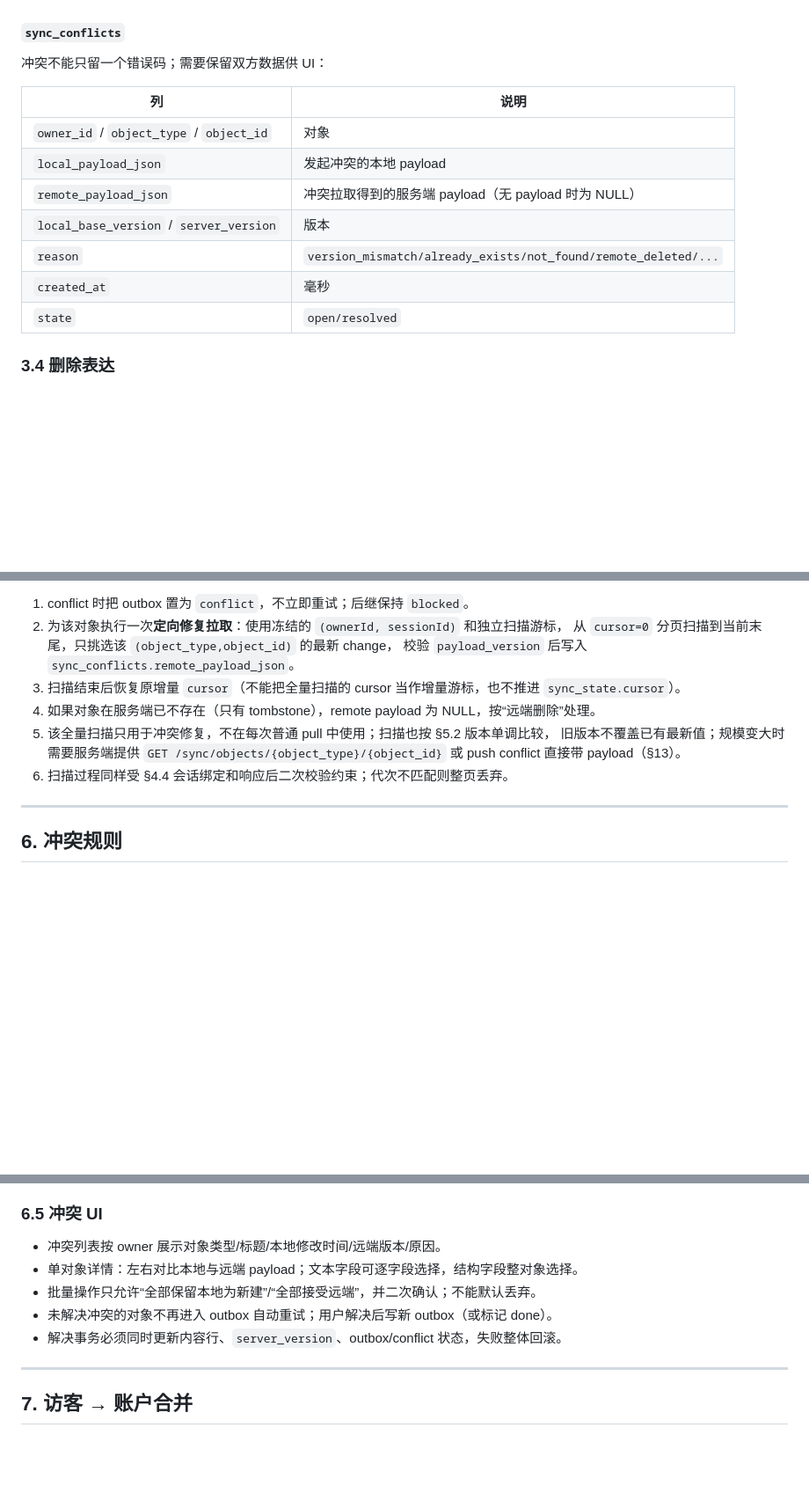
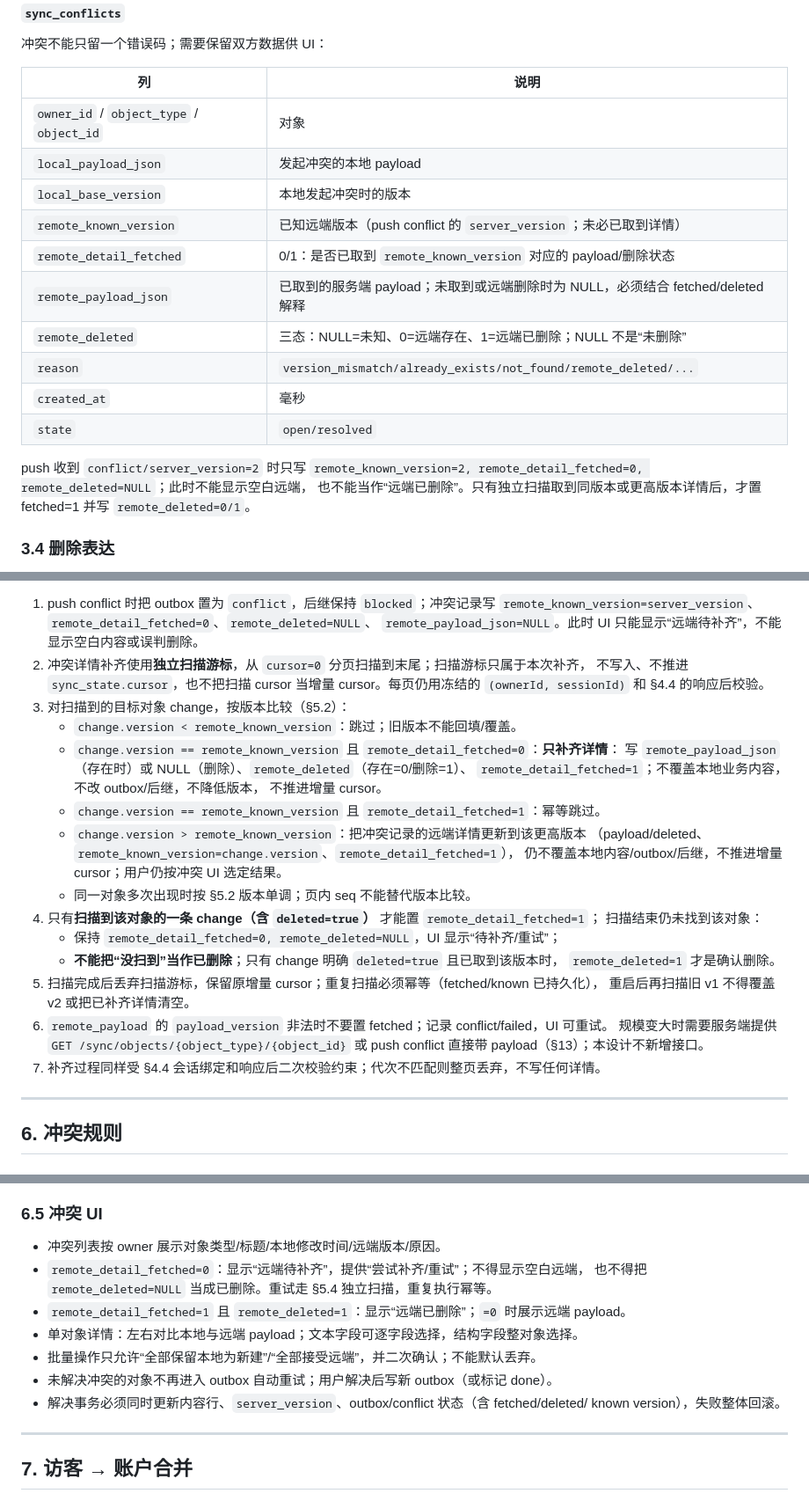
Before and after one commit to bottledkzk/WhaleToDo, a Markdown page: doc/Weiding/2026-10-28-客户端同步设计.md, 3 parts joined by grey strips. Shown at 88% size. Drawn GitHub-style; blank space fills up the shorter version.

```diff
--- a/doc/Weiding/2026-10-28-客户端同步设计.md
+++ b/doc/Weiding/2026-10-28-客户端同步设计.md
@@ -328,11 +332,19 @@ prepared ──发送──> sending ──回执──> applied / partial / rej
 | --- | --- |
 | `owner_id` / `object_type` / `object_id` | 对象 |
 | `local_payload_json` | 发起冲突的本地 payload |
-| `remote_payload_json` | 冲突拉取得到的服务端 payload（无 payload 时为 NULL） |
-| `local_base_version` / `server_version` | 版本 |
+| `local_base_version` | 本地发起冲突时的版本 |
+| `remote_known_version` | 已知远端版本（push conflict 的 `server_version`；未必已取到详情） |
+| `remote_detail_fetched` | 0/1：是否已取到 `remote_known_version` 对应的 payload/删除状态 |
+| `remote_payload_json` | 已取到的服务端 payload；未取到或远端删除时为 NULL，必须结合 fetched/deleted 解释 |
+| `remote_deleted` | 三态：NULL=未知、0=远端存在、1=远端已删除；NULL 不是“未删除” |
 | `reason` | `version_mismatch/already_exists/not_found/remote_deleted/...` |
 | `created_at` | 毫秒 |
 | `state` | `open/resolved` |
+
+push 收到 `conflict/server_version=2` 时只写
+`remote_known_version=2, remote_detail_fetched=0, remote_deleted=NULL`；此时不能显示空白远端，
+也不能当作“远端已删除”。只有独立扫描取到同版本或更高版本详情后，才置 fetched=1 并写
+`remote_deleted=0/1`。
 
 ### 3.4 删除表达
 
@@ -594,15 +618,32 @@ localKnownVersion = max(
 
-1. conflict 时把 outbox 置为 `conflict`，不立即重试；后继保持 `blocked`。
-2. 为该对象执行一次**定向修复拉取**：使用冻结的 `(ownerId, sessionId)` 和独立扫描游标，
-   从 `cursor=0` 分页扫描到当前末尾，只挑选该 `(object_type,object_id)` 的最新 change，
-   校验 `payload_version` 后写入 `sync_conflicts.remote_payload_json`。
-3. 扫描结束后恢复原增量 `cursor`（不能把全量扫描的 cursor 当作增量游标，也不推进
-   `sync_state.cursor`）。
-4. 如果对象在服务端已不存在（只有 tombstone），remote payload 为 NULL，按“远端删除”处理。
-5. 该全量扫描只用于冲突修复，不在每次普通 pull 中使用；扫描也按 §5.2 版本单调比较，
-   旧版本不覆盖已有最新值；规模变大时需要服务端提供
-   `GET /sync/objects/{object_type}/{object_id}` 或 push conflict 直接带 payload（§13）。
-6. 扫描过程同样受 §4.4 会话绑定和响应后二次校验约束；代次不匹配则整页丢弃。
+1. push conflict 时把 outbox 置为 `conflict`，后继保持 `blocked`；冲突记录写
+   `remote_known_version=server_version`、`remote_detail_fetched=0`、`remote_deleted=NULL`、
+   `remote_payload_json=NULL`。此时 UI 只能显示“远端待补齐”，不能显示空白内容或误判删除。
+2. 冲突详情补齐使用**独立扫描游标**，从 `cursor=0` 分页扫描到末尾；扫描游标只属于本次补齐，
+   不写入、不推进 `sync_state.cursor`，也不把扫描 cursor 当增量 cursor。每页仍用冻结的
+   `(ownerId, sessionId)` 和 §4.4 的响应后校验。
+3. 对扫描到的目标对象 change，按版本比较（§5.2）：
+   - `change.version < remote_known_version`：跳过；旧版本不能回填/覆盖。
+   - `change.version == remote_known_version` 且 `remote_detail_fetched=0`：**只补齐详情**：
+     写 `remote_payload_json`（存在时）或 NULL（删除）、`remote_deleted`（存在=0/删除=1）、
+     `remote_detail_fetched=1`；不覆盖本地业务内容，不改 outbox/后继，不降低版本，
+     不推进增量 cursor。
+   - `change.version == remote_known_version` 且 `remote_detail_fetched=1`：幂等跳过。
+   - `change.version > remote_known_version`：把冲突记录的远端详情更新到该更高版本
+     （payload/deleted、`remote_known_version=change.version`、`remote_detail_fetched=1`），
+     仍不覆盖本地内容/outbox/后继，不推进增量 cursor；用户仍按冲突 UI 选定结果。
+   - 同一对象多次出现时按 §5.2 版本单调；页内 seq 不能替代版本比较。
+4. 只有**扫描到该对象的一条 change（含 `deleted=true`）** 才能置 `remote_detail_fetched=1`；
+   扫描结束仍未找到该对象：
+   - 保持 `remote_detail_fetched=0, remote_deleted=NULL`，UI 显示“待补齐/重试”；
+   - **不能把“没扫到”当作已删除**；只有 change 明确 `deleted=true` 且已取到该版本时，
+     `remote_deleted=1` 才是确认删除。
+5. 扫描完成后丢弃扫描游标，保留原增量 cursor；重复扫描必须幂等（fetched/known 已持久化），
+   重启后再扫描旧 v1 不得覆盖 v2 或把已补齐详情清空。
+6. `remote_payload` 的 `payload_version` 非法时不要置 fetched；记录 conflict/failed，UI 可重试。
+   规模变大时需要服务端提供 `GET /sync/objects/{object_type}/{object_id}` 或 push conflict
+   直接带 payload（§13）；本设计不新增接口。
+7. 补齐过程同样受 §4.4 会话绑定和响应后二次校验约束；代次不匹配则整页丢弃，不写任何详情。
 
 ---
 
@@ -655,10 +698,14 @@ RLS/事务**。服务端**不校验** payload 内部字段，因此不能声称
 ### 6.5 冲突 UI
 
 - 冲突列表按 owner 展示对象类型/标题/本地修改时间/远端版本/原因。
+- `remote_detail_fetched=0`：显示“远端待补齐”，提供“尝试补齐/重试”；不得显示空白远端，
+  也不得把 `remote_deleted=NULL` 当成已删除。重试走 §5.4 独立扫描，重复执行幂等。
+- `remote_detail_fetched=1` 且 `remote_deleted=1`：显示“远端已删除”；`=0` 时展示远端 payload。
 - 单对象详情：左右对比本地与远端 payload；文本字段可逐字段选择，结构字段整对象选择。
 - 批量操作只允许“全部保留本地为新建”/“全部接受远端”，并二次确认；不能默认丢弃。
 - 未解决冲突的对象不再进入 outbox 自动重试；用户解决后写新 outbox（或标记 done）。
-- 解决事务必须同时更新内容行、`server_version`、outbox/conflict 状态，失败整体回滚。
+- 解决事务必须同时更新内容行、`server_version`、outbox/conflict 状态（含 fetched/deleted/
+  known version），失败整体回滚。
 
 ---
 
```
Also changed, not shown: other parts of doc/Weiding/2026-10-28-客户端同步设计.md (+42 -18 lines).
